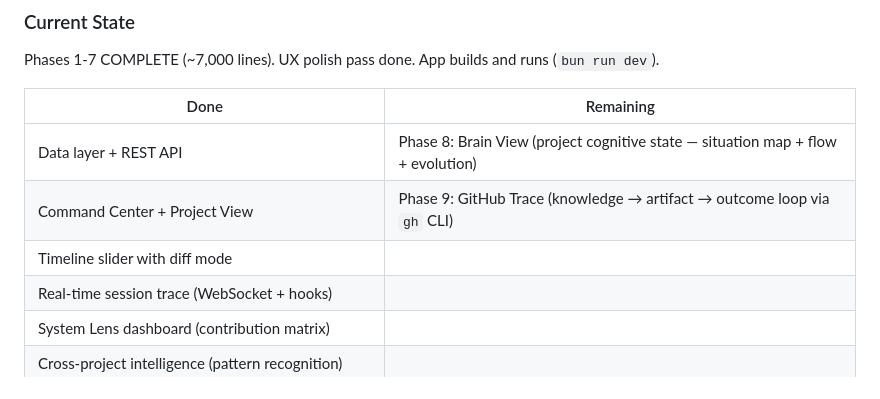
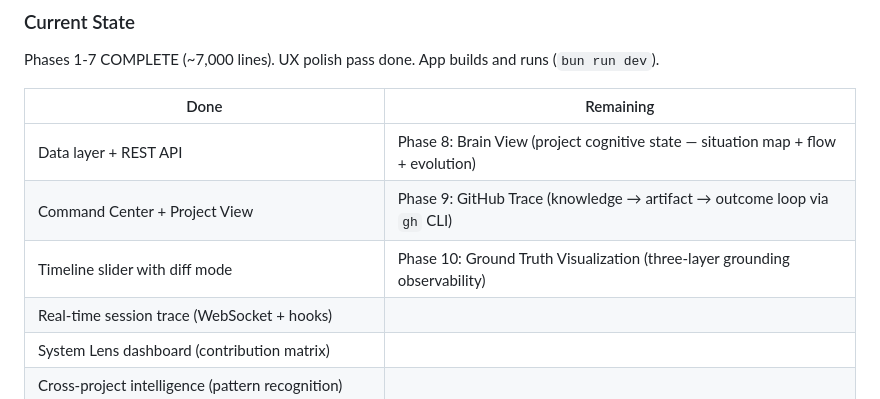
Before and after one commit to MrityunjayBhardwaj/AnviDeck, a Markdown page: CLAUDE.md, the part around the change. GitHub-like rendering.

```diff
--- a/CLAUDE.md
+++ b/CLAUDE.md
@@ -31,7 +31,7 @@ Phases 1-7 COMPLETE (~7,000 lines). UX polish pass done. App builds and runs (`b
 |------|-----------|
 | Data layer + REST API | Phase 8: Brain View (project cognitive state — situation map + flow + evolution) |
 | Command Center + Project View | Phase 9: GitHub Trace (knowledge → artifact → outcome loop via `gh` CLI) |
-| Timeline slider with diff mode | |
+| Timeline slider with diff mode | Phase 10: Ground Truth Visualization (three-layer grounding observability) |
 | Real-time session trace (WebSocket + hooks) | |
 | System Lens dashboard (contribution matrix) | |
 | Cross-project intelligence (pattern recognition) | |
```
Also changed, not shown: BUILD.md (+57 -0 lines).
